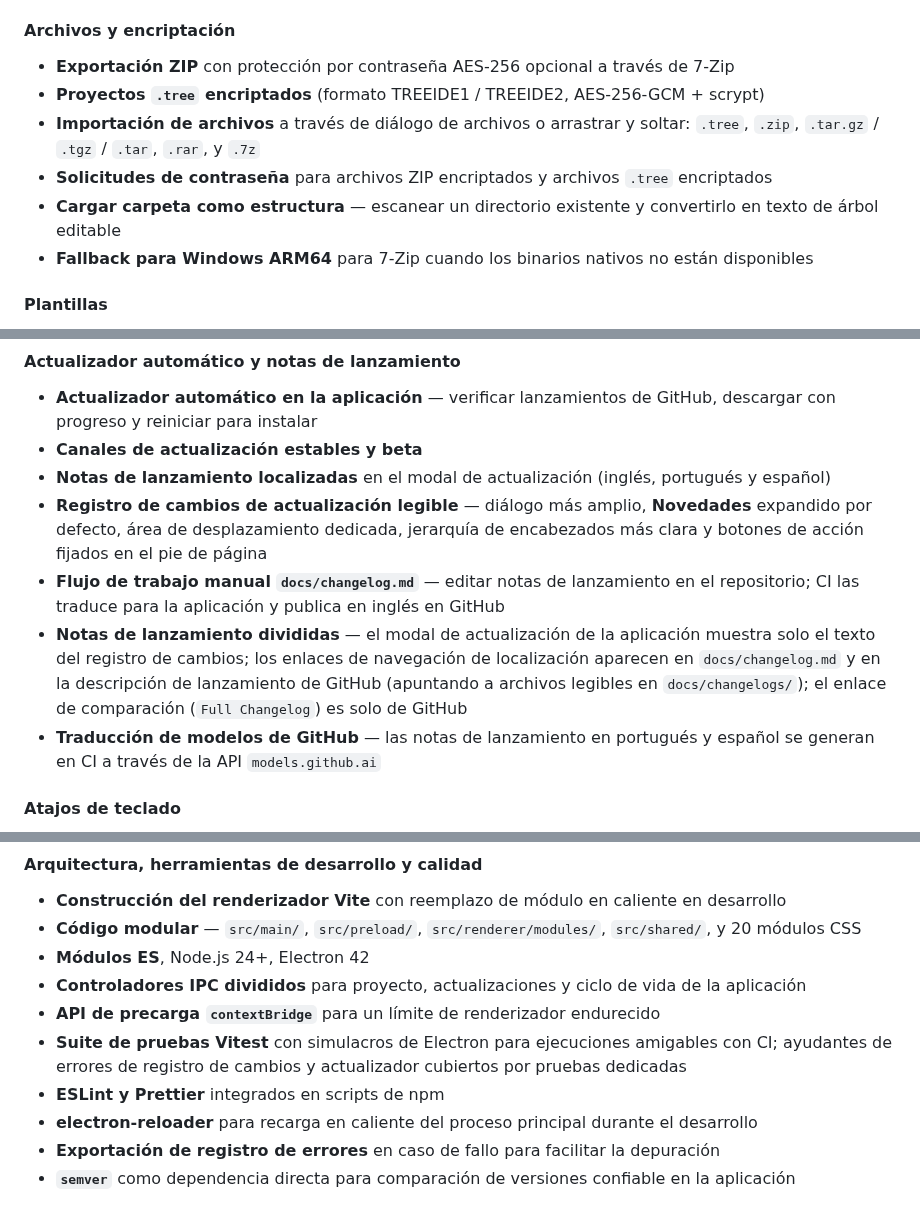
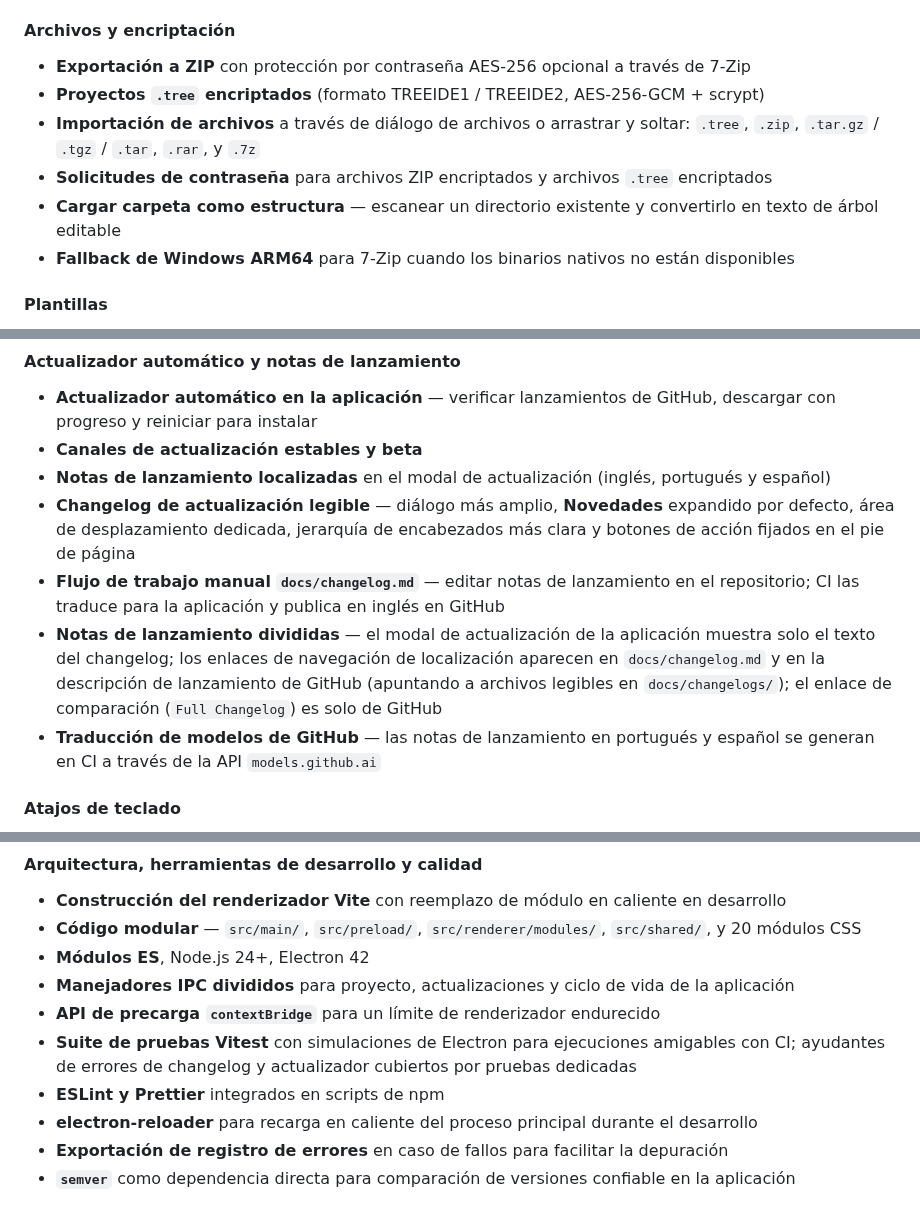
Before and after one commit to markelpher/TreeIDE-Deploy, a Markdown page: docs/changelogs/es.md, 3 parts joined by grey strips. GitHub-like rendering.

Commit message:
docs: updated localized changelogs for v2.0.98

```diff
--- a/docs/changelogs/es.md
+++ b/docs/changelogs/es.md
@@ -16,12 +16,12 @@ Tree IDE v2 es una reescritura completa y expansión de la aplicación original
 - **Marcadores de posición i18n** en archivos generados (`{hello}`, `{lang}`, `{projectName}`, etc.)
 
 #### Archivos y encriptación
-- **Exportación ZIP** con protección por contraseña AES-256 opcional a través de 7-Zip
+- **Exportación a ZIP** con protección por contraseña AES-256 opcional a través de 7-Zip
 - **Proyectos `.tree` encriptados** (formato TREEIDE1 / TREEIDE2, AES-256-GCM + scrypt)
 - **Importación de archivos** a través de diálogo de archivos o arrastrar y soltar: `.tree`, `.zip`, `.tar.gz` / `.tgz` / `.tar`, `.rar`, y `.7z`
 - **Solicitudes de contraseña** para archivos ZIP encriptados y archivos `.tree` encriptados
 - **Cargar carpeta como estructura** — escanear un directorio existente y convertirlo en texto de árbol editable
-- **Fallback para Windows ARM64** para 7-Zip cuando los binarios nativos no están disponibles
+- **Fallback de Windows ARM64** para 7-Zip cuando los binarios nativos no están disponibles
 
 #### Plantillas
 - **19 plantillas de inicio integradas** agrupadas por categoría:
@@ -78,9 +78,9 @@ Tree IDE v2 es una reescritura completa y expansión de la aplicación original
 - **Actualizador automático en la aplicación** — verificar lanzamientos de GitHub, descargar con progreso y reiniciar para instalar
 - **Canales de actualización estables y beta**
 - **Notas de lanzamiento localizadas** en el modal de actualización (inglés, portugués y español)
-- **Registro de cambios de actualización legible** — diálogo más amplio, **Novedades** expandido por defecto, área de desplazamiento dedicada, jerarquía de encabezados más clara y botones de acción fijados en el pie de página
+- **Changelog de actualización legible** — diálogo más amplio, **Novedades** expandido por defecto, área de desplazamiento dedicada, jerarquía de encabezados más clara y botones de acción fijados en el pie de página
 - **Flujo de trabajo manual `docs/changelog.md`** — editar notas de lanzamiento en el repositorio; CI las traduce para la aplicación y publica en inglés en GitHub
-- **Notas de lanzamiento divididas** — el modal de actualización de la aplicación muestra solo el texto del registro de cambios; los enlaces de navegación de localización aparecen en `docs/changelog.md` y en la descripción de lanzamiento de GitHub (apuntando a archivos legibles en `docs/changelogs/`); el enlace de comparación (`Full Changelog`) es solo de GitHub
+- **Notas de lanzamiento divididas** — el modal de actualización de la aplicación muestra solo el texto del changelog; los enlaces de navegación de localización aparecen en `docs/changelog.md` y en la descripción de lanzamiento de GitHub (apuntando a archivos legibles en `docs/changelogs/`); el enlace de comparación (`Full Changelog`) es solo de GitHub
 - **Traducción de modelos de GitHub** — las notas de lanzamiento en portugués y español se generan en CI a través de la API `models.github.ai`
 
 #### Atajos de teclado
@@ -96,10 +96,10 @@ Tree IDE v2 es una reescritura completa y expansión de la aplicación original
 - **Construcción del renderizador Vite** con reemplazo de módulo en caliente en desarrollo
 - **Código modular** — `src/main/`, `src/preload/`, `src/renderer/modules/`, `src/shared/`, y 20 módulos CSS
 - **Módulos ES**, Node.js 24+, Electron 42
-- **Controladores IPC divididos** para proyecto, actualizaciones y ciclo de vida de la aplicación
+- **Manejadores IPC divididos** para proyecto, actualizaciones y ciclo de vida de la aplicación
 - **API de precarga `contextBridge`** para un límite de renderizador endurecido
-- **Suite de pruebas Vitest** con simulacros de Electron para ejecuciones amigables con CI; ayudantes de errores de registro de cambios y actualizador cubiertos por pruebas dedicadas
+- **Suite de pruebas Vitest** con simulaciones de Electron para ejecuciones amigables con CI; ayudantes de errores de changelog y actualizador cubiertos por pruebas dedicadas
 - **ESLint y Prettier** integrados en scripts de npm
 - **electron-reloader** para recarga en caliente del proceso principal durante el desarrollo
-- **Exportación de registro de errores** en caso de fallo para facilitar la depuración
+- **Exportación de registro de errores** en caso de fallos para facilitar la depuración
 - **`semver`** como dependencia directa para comparación de versiones confiable en la aplicación
```
Also changed, not shown: other parts of docs/changelogs/es.md (+3 -3 lines), docs/changelogs/pt.md (+10 -10 lines).
